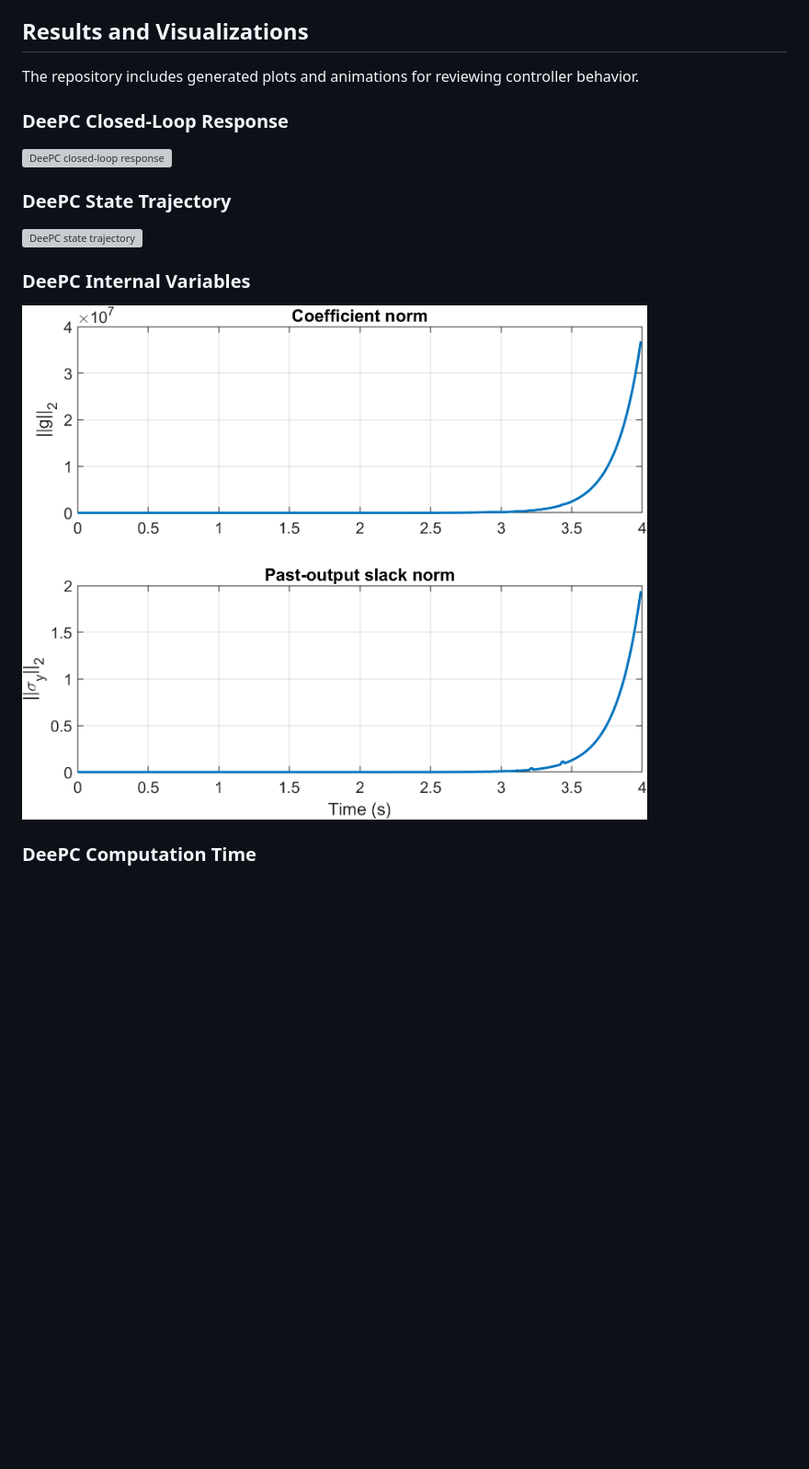
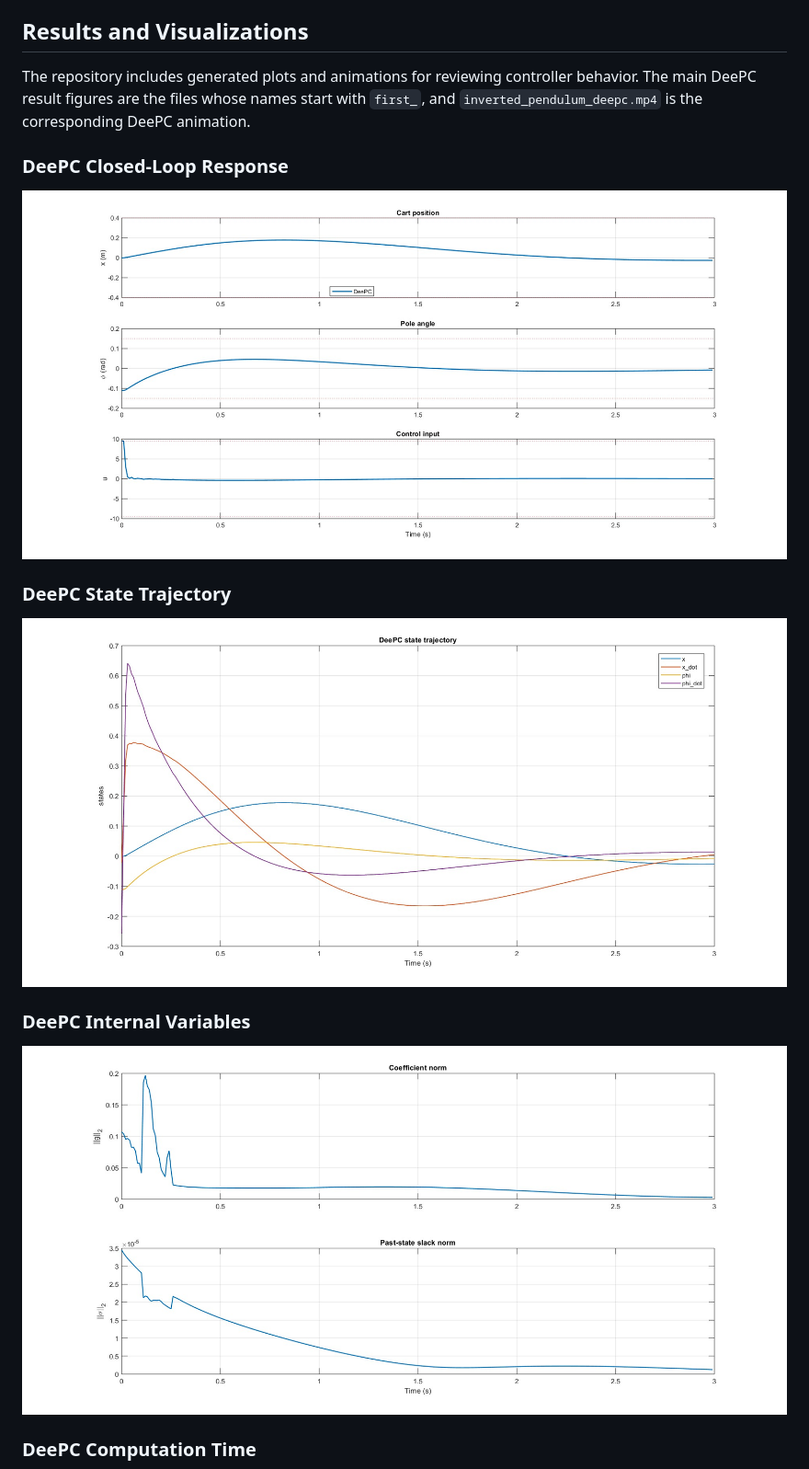
Before and after one commit to bhimray/Inverted_pendulum_using_DeePC, a Markdown page: README.md, the part around one of its changes. Shown at 92% size. GitHub-like rendering; blank space fills up the shorter version; grey boxes are pictures that could not be loaded.

Commit message:
readme_modified

```diff
--- a/README.md
+++ b/README.md
@@ -147,19 +148,19 @@ Key implementation choices in `deepc_reg_running.m`:
 
 ## Results and Visualizations
 
-The repository includes generated plots and animations for reviewing controller behavior.
+The repository includes generated plots and animations for reviewing controller behavior. The main DeePC result figures are the files whose names start with `first_`, and `inverted_pendulum_deepc.mp4` is the corresponding DeePC animation.
 
 ### DeePC Closed-Loop Response
 
-![DeePC closed-loop response](deepc_plots/deepc_closed_loop_response.png)
+![DeePC trajectory](first_traj_output.jpg)
 
 ### DeePC State Trajectory
 
-![DeePC state trajectory](deepc_plots/deepc_state_trajectory.png)
+![DeePC all-state output](first_all_state_output.jpg)
 
 ### DeePC Internal Variables
 
-![DeePC internal variables](deepc_plots/deepc_internal_variables.png)
+![DeePC coefficient and slack norms](first_norm_output.jpg)
 
 ### DeePC Computation Time
 
```
Also changed, not shown: other parts of README.md (+5 -4 lines).
